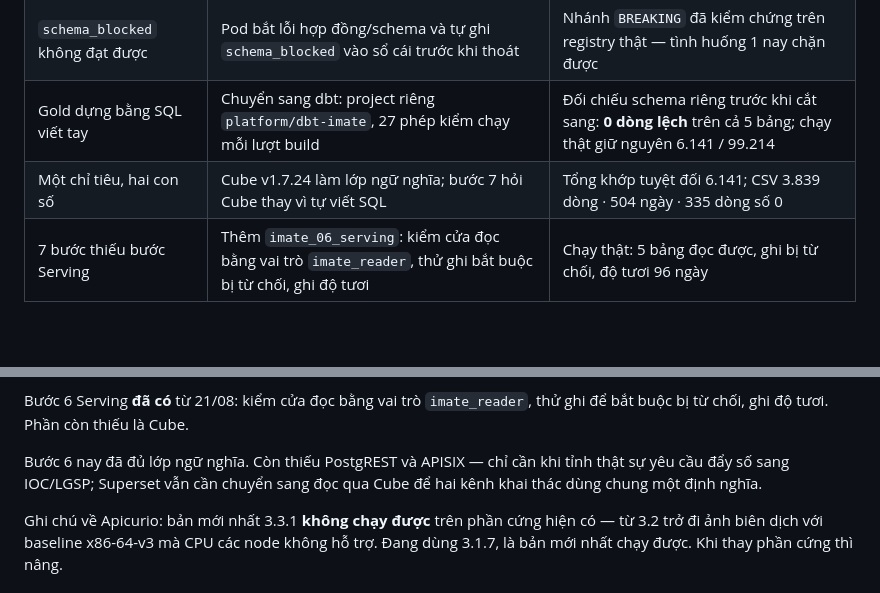
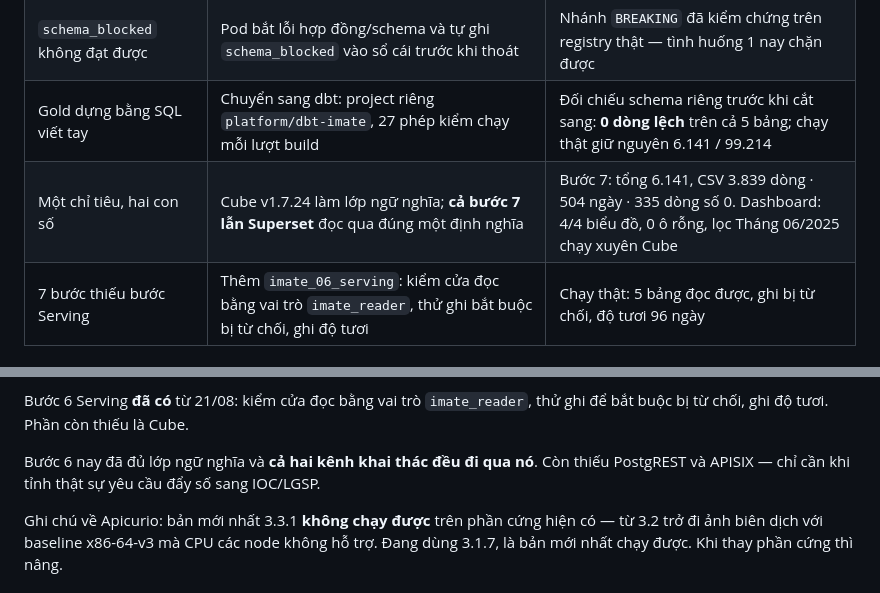
Before and after one commit to kl3inIT/kdlstc, a Markdown page: docs/roadmap.md, 2 parts joined by grey strips. Rendered like a GitHub page; blank space fills up the shorter version.

Commit message:
docs: ghi nhận Superset đã đọc qua Cube
Mục tiêu 'một định nghĩa chỉ tiêu' nay đạt đủ: cả bước 7 lẫn dashboard cùng hỏi
một định nghĩa trong platform/cube/model, thay vì mỗi bên tự viết SQL.

Co-Authored-By: Claude Fable 5 <noreply@anthropic.com>

```diff
--- a/docs/roadmap.md
+++ b/docs/roadmap.md
@@ -14,7 +14,7 @@ Cập nhật: 21/08/2026 (sau đợt bổ sung Apicurio, GX Core, dbt).
 | Không có Schema Registry | Apicurio Registry 3.1.7 lưu PostgreSQL, bước 1 đăng ký và đối chiếu schema mỗi lượt | **Đã kiểm đủ 5 tình huống**: lần đầu `NONE` v1 · y nguyên `NONE` v2 · thêm trường `ADDITIVE` v3 · đổi kiểu `BREAKING` · bỏ trường bắt buộc `BREAKING` |
 | `schema_blocked` không đạt được | Pod bắt lỗi hợp đồng/schema và tự ghi `schema_blocked` vào sổ cái trước khi thoát | Nhánh `BREAKING` đã kiểm chứng trên registry thật — tình huống 1 nay chặn được |
 | Gold dựng bằng SQL viết tay | Chuyển sang dbt: project riêng `platform/dbt-imate`, 27 phép kiểm chạy mỗi lượt build | Đối chiếu schema riêng trước khi cắt sang: **0 dòng lệch** trên cả 5 bảng; chạy thật giữ nguyên 6.141 / 99.214 |
-| Một chỉ tiêu, hai con số | Cube v1.7.24 làm lớp ngữ nghĩa; bước 7 hỏi Cube thay vì tự viết SQL | Tổng khớp tuyệt đối 6.141; CSV 3.839 dòng · 504 ngày · 335 dòng số 0 |
+| Một chỉ tiêu, hai con số | Cube v1.7.24 làm lớp ngữ nghĩa; **cả bước 7 lẫn Superset** đọc qua đúng một định nghĩa | Bước 7: tổng 6.141, CSV 3.839 dòng · 504 ngày · 335 dòng số 0. Dashboard: 4/4 biểu đồ, 0 ô rỗng, lọc Tháng 06/2025 chạy xuyên Cube |
 | 7 bước thiếu bước Serving | Thêm `imate_06_serving`: kiểm cửa đọc bằng vai trò `imate_reader`, thử ghi bắt buộc bị từ chối, ghi độ tươi | Chạy thật: 5 bảng đọc được, ghi bị từ chối, độ tươi 96 ngày |
 
 ## Nhóm 1 — đã khép hết ngày 21/08/2026
@@ -49,9 +49,8 @@ chỉ ràng buộc kiểu cho trường nằm trong hợp đồng.
 Bước 6 Serving **đã có** từ 21/08: kiểm cửa đọc bằng vai trò `imate_reader`,
 thử ghi để bắt buộc bị từ chối, ghi độ tươi. Phần còn thiếu là Cube.
 
-Bước 6 nay đã đủ lớp ngữ nghĩa. Còn thiếu PostgREST và APISIX — chỉ cần khi
-tỉnh thật sự yêu cầu đẩy số sang IOC/LGSP; Superset vẫn cần chuyển sang đọc qua
-Cube để hai kênh khai thác dùng chung một định nghĩa.
+Bước 6 nay đã đủ lớp ngữ nghĩa và **cả hai kênh khai thác đều đi qua nó**. Còn
+thiếu PostgREST và APISIX — chỉ cần khi tỉnh thật sự yêu cầu đẩy số sang IOC/LGSP.
 
 Ghi chú về Apicurio: bản mới nhất 3.3.1 **không chạy được** trên phần cứng hiện
 có — từ 3.2 trở đi ảnh biên dịch với baseline x86-64-v3 mà CPU các node không hỗ
```
Also changed, not shown: ARCHITECTURE.md (+3 -0 lines).
